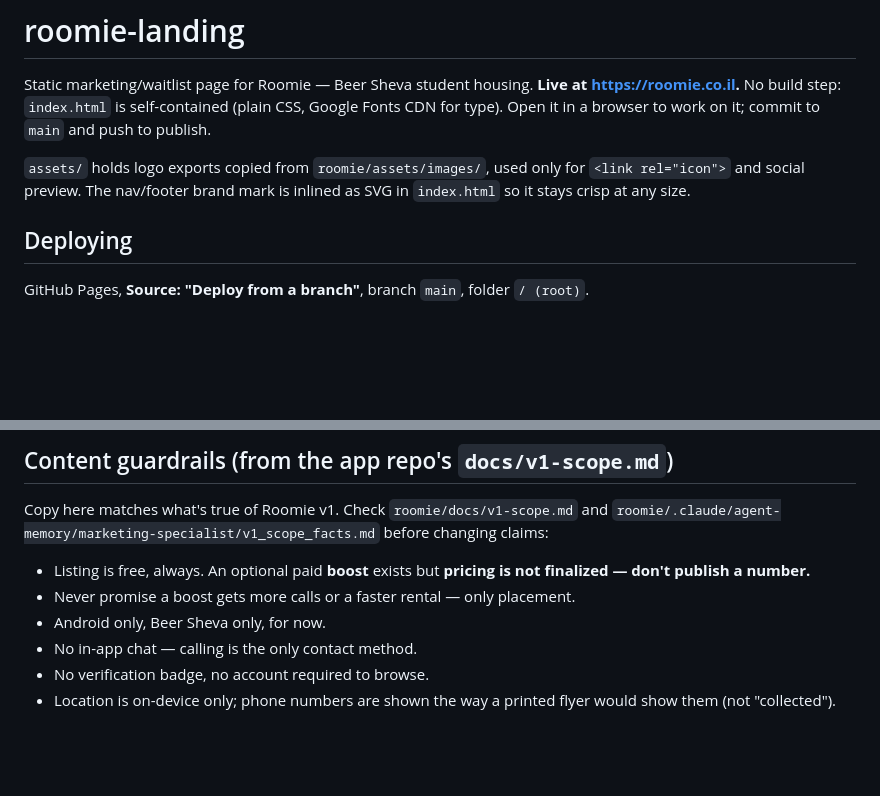
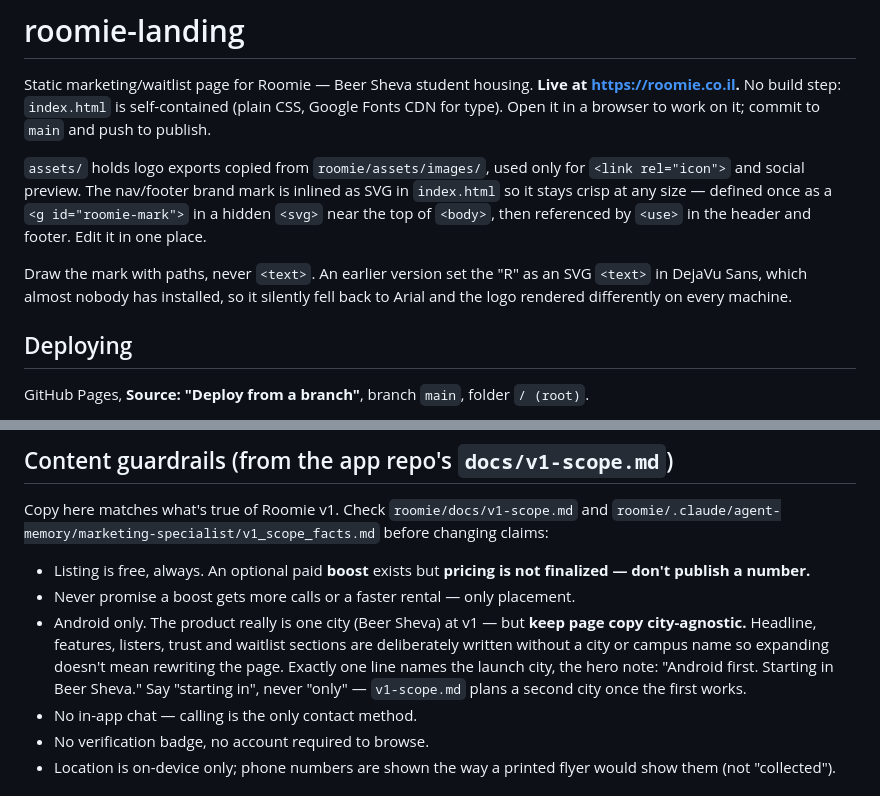
Before and after one commit to noamav710/roomie-landing, a Markdown page: README.md, 2 parts joined by grey strips. Rendered like a GitHub page; blank space fills up the shorter version.

Commit message:
Update README guardrails for city-agnostic copy and the shared mark
Records that page copy deliberately omits any city or campus name except
the one hero launch note, and that geography should be phrased "starting
in" rather than "only" — v1-scope.md still plans a second city once the
first works, so the product scope is unchanged.

Also documents that the brand mark is defined once as <g id="roomie-mark">
and referenced by <use>, and that it must be drawn with paths rather than
<text> to avoid the per-machine font fallback the old logo had.

Co-Authored-By: Claude Fable 5 <noreply@anthropic.com>

```diff
--- a/README.md
+++ b/README.md
@@ -7,7 +7,13 @@ commit to `main` and push to publish.
 
 `assets/` holds logo exports copied from `roomie/assets/images/`, used only for
 `<link rel="icon">` and social preview. The nav/footer brand mark is inlined as
-SVG in `index.html` so it stays crisp at any size.
+SVG in `index.html` so it stays crisp at any size — defined once as a `<g
+id="roomie-mark">` in a hidden `<svg>` near the top of `<body>`, then referenced
+by `<use>` in the header and footer. Edit it in one place.
+
+Draw the mark with paths, never `<text>`. An earlier version set the "R" as an
+SVG `<text>` in DejaVu Sans, which almost nobody has installed, so it silently
+fell back to Arial and the logo rendered differently on every machine.
 
 ## Deploying
 
@@ -46,7 +52,12 @@ changing claims:
 - Listing is free, always. An optional paid **boost** exists but **pricing is
   not finalized — don't publish a number.**
 - Never promise a boost gets more calls or a faster rental — only placement.
-- Android only, Beer Sheva only, for now.
+- Android only. The product really is one city (Beer Sheva) at v1 — but
+  **keep page copy city-agnostic.** Headline, features, listers, trust and
+  waitlist sections are deliberately written without a city or campus name so
+  expanding doesn't mean rewriting the page. Exactly one line names the launch
+  city, the hero note: "Android first. Starting in Beer Sheva." Say "starting
+  in", never "only" — `v1-scope.md` plans a second city once the first works.
 - No in-app chat — calling is the only contact method.
 - No verification badge, no account required to browse.
 - Location is on-device only; phone numbers are shown the way a printed flyer
```
